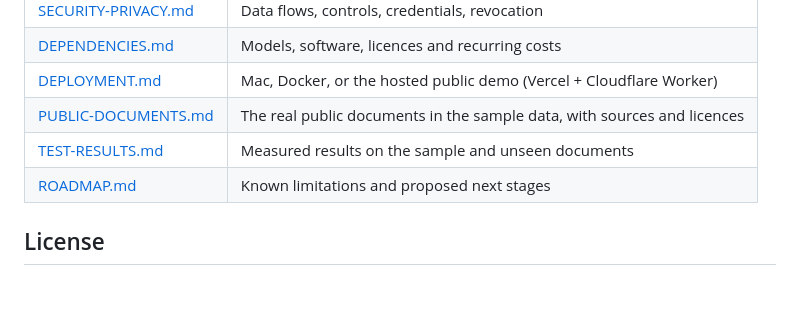
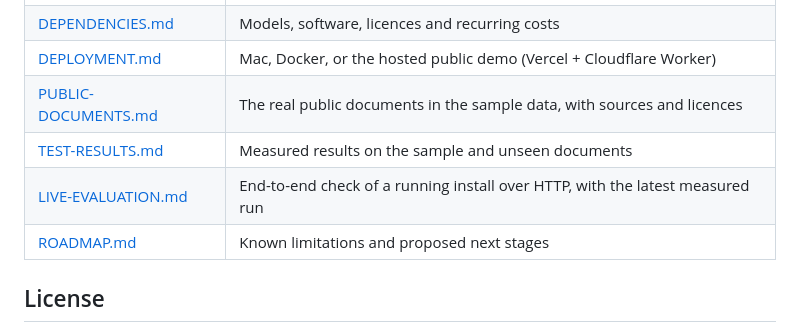
Before and after one commit to GopalGB/rag-analytics-assistant, a Markdown page: README.md, the part around the change. Drawn GitHub-style; blank space fills up the shorter version.

Commit message:
Add live end-to-end evaluation results
Co-Authored-By: Claude Opus 5.5 <noreply@anthropic.com>
Claude-Session: https://claude.ai/code/session_019ggReZFArDFqbFbZkSciyF

```diff
--- a/README.md
+++ b/README.md
@@ -172,6 +172,7 @@ docs/                  install, operations, QuickBooks, security, dependencies,
 | [DEPLOYMENT.md](docs/DEPLOYMENT.md) | Mac, Docker, or the hosted public demo (Vercel + Cloudflare Worker) |
 | [PUBLIC-DOCUMENTS.md](docs/PUBLIC-DOCUMENTS.md) | The real public documents in the sample data, with sources and licences |
 | [TEST-RESULTS.md](docs/TEST-RESULTS.md) | Measured results on the sample and unseen documents |
+| [LIVE-EVALUATION.md](docs/LIVE-EVALUATION.md) | End-to-end check of a running install over HTTP, with the latest measured run |
 | [ROADMAP.md](docs/ROADMAP.md) | Known limitations and proposed next stages |
 
 ## License
```
Also changed, not shown: docs/LIVE-EVALUATION.md (added, +46 -0 lines).
